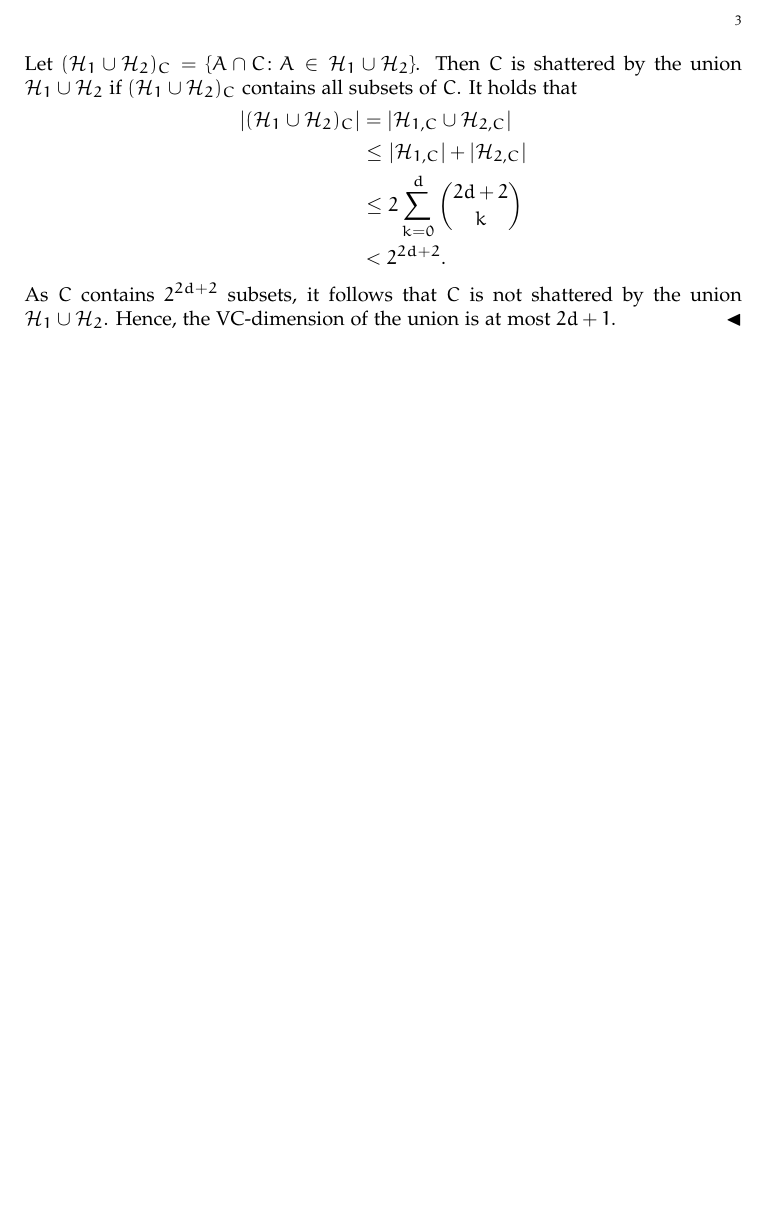
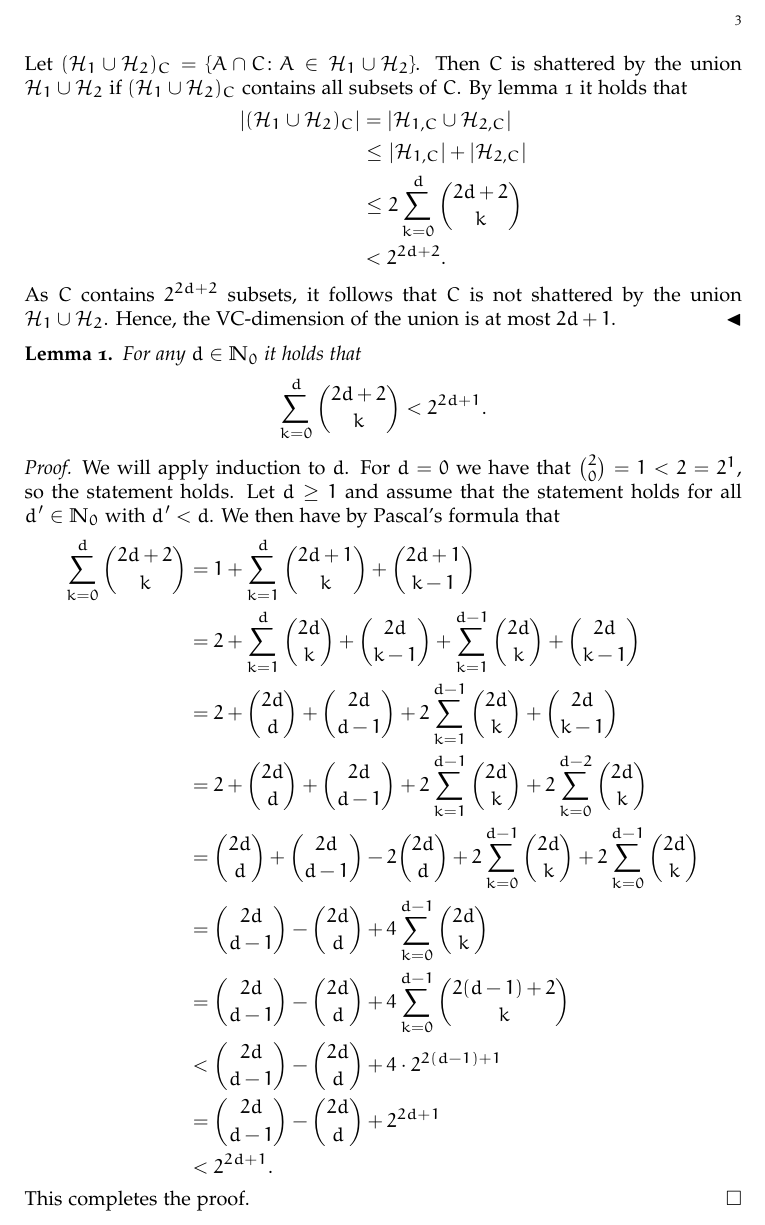
Before and after one commit to Tamarhuygen/MLT, a LaTeX paper (MLT_HW4.tex): part of page 3 of 3, cut so that both start at the same text, the shorter picture padded with empty space. Compiled offline with pdfLaTeX.

Commit message:
Extra lemma toegevoegd voor 6.11 deel 2

```diff
--- a/MLT_HW4.tex
+++ b/MLT_HW4.tex
@@ -16,6 +16,9 @@
 %\usepackage{natbib}
 \usepackage[osf]{mathpazo} % Nice text font
 \usepackage{euler} % Very nice mathmode font
+
+\theoremstyle{plain}
+\newtheorem{lemma}{Lemma}
 
 
 % bold
@@ -187,7 +190,7 @@ Since both $\cH_1$ and $\cH_2$ have VC-dimension of at most $d$, we have by Saue
 \end{equation*}
 Let $(\cH_{1}\cup \cH_{2})_C=\cbrac{A \cap C \c A \in \cH_1 \cup \cH_2}$. Then $C$ is shattered by the union $\cH_1 \cup \cH_2$
 if $(\cH_{1}\cup \cH_{2})_C$ contains all subsets of $C$.
-It holds that
+By \cref{lem:pascal} it holds that
 \begin{align*}
  \abs{(\cH_{1}\cup \cH_{2})_C} &= \abs{\cH_{1,C} \cup \cH_{2,C}} \\
  &\leq \abs{\cH_{1,C}} + \abs{\cH_{2,C}} \\
@@ -198,6 +201,33 @@ As $C$ contains $2^{2d+2}$ subsets, it follows that $C$ is not shattered by the
 Hence, the VC-dimension of the union is at most $2d+1$.
 \end{solution}
 
+
+\begin{lemma}\label{lem:pascal}
+ For any $d \in \N_0$ it holds that
+ \begin{equation*}
+  \sum_{k=0}^{d}\binom{2d+2}{k}<2^{2d+1}.
+ \end{equation*}
+\end{lemma}
+\begin{proof}
+ We will apply induction to $d$. For $d=0$ we have that $\binom{2}{0}=1<2=2^1$, so the statement holds.
+ Let $d\geq 1$ and assume that the statement holds for all $d' \in \N_0$ with $d'<d$.
+ We then have by Pascal's formula that
+ \begin{align*}
+  \sum_{k=0}^{d}\binom{2d+2}{k} &= 1+\sum_{k=1}^{d}\binom{2d+1}{k}+\binom{2d+1}{k-1} \\
+  &= 2+\sum_{k=1}^{d}\binom{2d}{k}+\binom{2d}{k-1}+\sum_{k=1}^{d-1}\binom{2d}{k}+\binom{2d}{k-1} \\
+  &= 2+\binom{2d}{d}+\binom{2d}{d-1}+2\sum_{k=1}^{d-1}\binom{2d}{k}+\binom{2d}{k-1} \\
+  &= 2+\binom{2d}{d}+\binom{2d}{d-1}+2\sum_{k=1}^{d-1}\binom{2d}{k}+2\sum_{k=0}^{d-2}\binom{2d}{k} \\
+  &= \binom{2d}{d}+\binom{2d}{d-1}-2\binom{2d}{d}+2\sum_{k=0}^{d-1}\binom{2d}{k}+2\sum_{k=0}^{d-1}\binom{2d}{k} \\
+  &= \binom{2d}{d-1}-\binom{2d}{d}+4\sum_{k=0}^{d-1}\binom{2d}{k} \\
+  &= \binom{2d}{d-1}-\binom{2d}{d}+4\sum_{k=0}^{d-1}\binom{2(d-1)+2}{k} \\
+  &< \binom{2d}{d-1}-\binom{2d}{d}+4\cdot 2^{2(d-1)+1} \\
+  &= \binom{2d}{d-1}-\binom{2d}{d}+ 2^{2d+1} \\
+  &< 2^{2d+1}.
+ \end{align*}
+ This completes the proof.
+\end{proof}
+
+
 \end{document}
 
 
```
